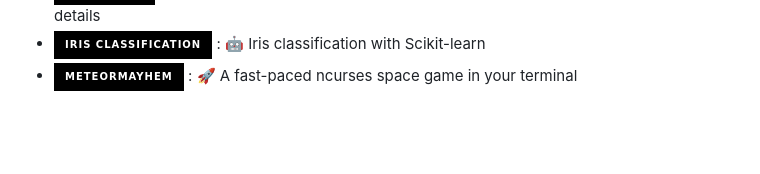
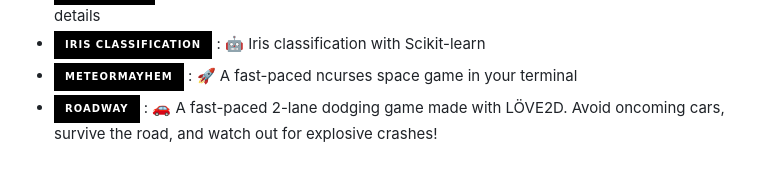
Before and after one commit to ashkanfeyzollahi/ashkanfeyzollahi, a Markdown page: README.md, the part around the change. Drawn GitHub-style; badges without logos; blank space fills up the shorter version.

```diff
--- a/README.md
+++ b/README.md
@@ -80,3 +80,5 @@ Looking ahead, I am eager to further develop my expertise through formal educati
 ](https://github.com/ashkanfeyzollahi/iris-classification): 🤖 Iris classification with Scikit-learn
 - [![MeteorMayhem](https://img.shields.io/badge/MeteorMayhem-black?style=for-the-badge&logo=c&logoColor=white)
 ](https://github.com/ashkanfeyzollahi/meteormayhem): 🚀 A fast-paced ncurses space game in your terminal
+- [![Roadway](https://img.shields.io/badge/Roadway-black?style=for-the-badge&logo=lua&logoColor=white)
+](https://github.com/ashkanfeyzollahi/roadway): 🚗 A fast-paced 2-lane dodging game made with LÖVE2D. Avoid oncoming cars, survive the road, and watch out for explosive crashes!
```
